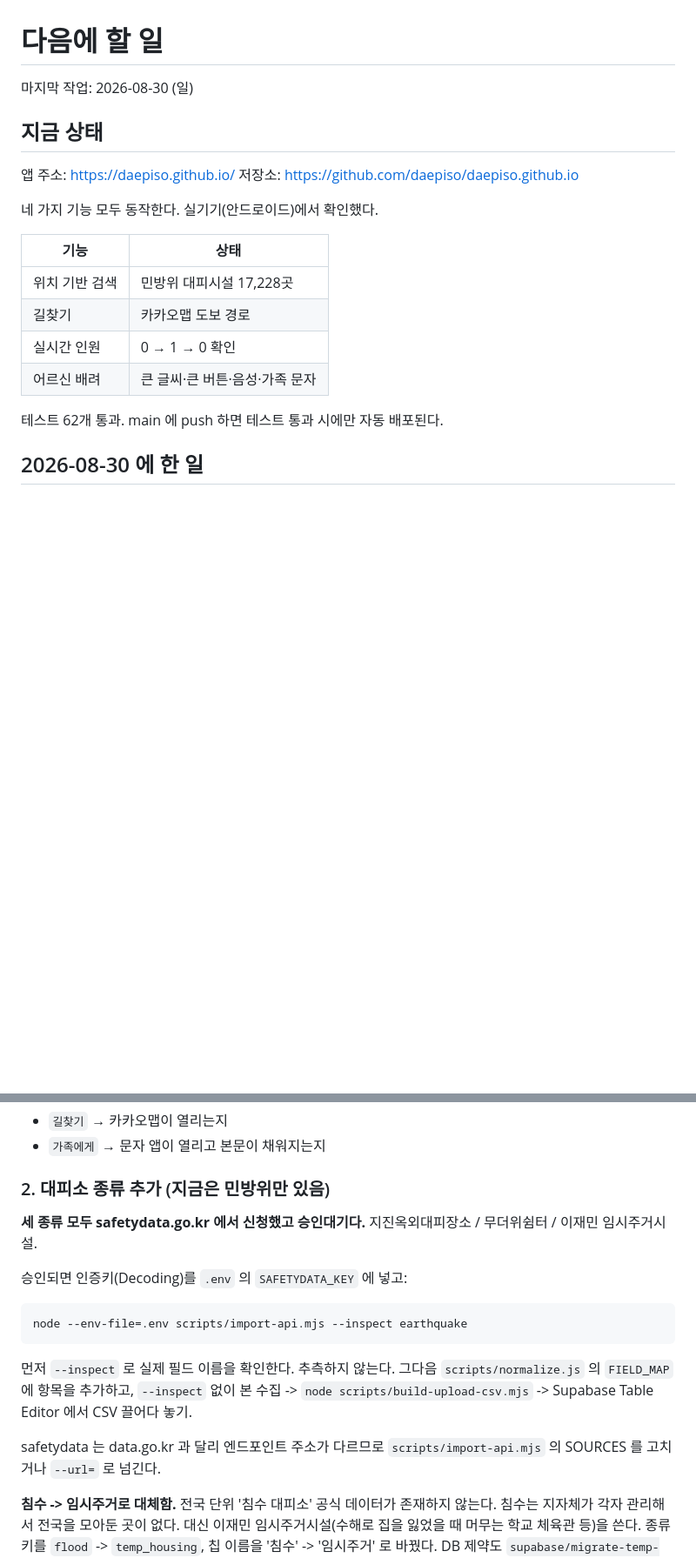
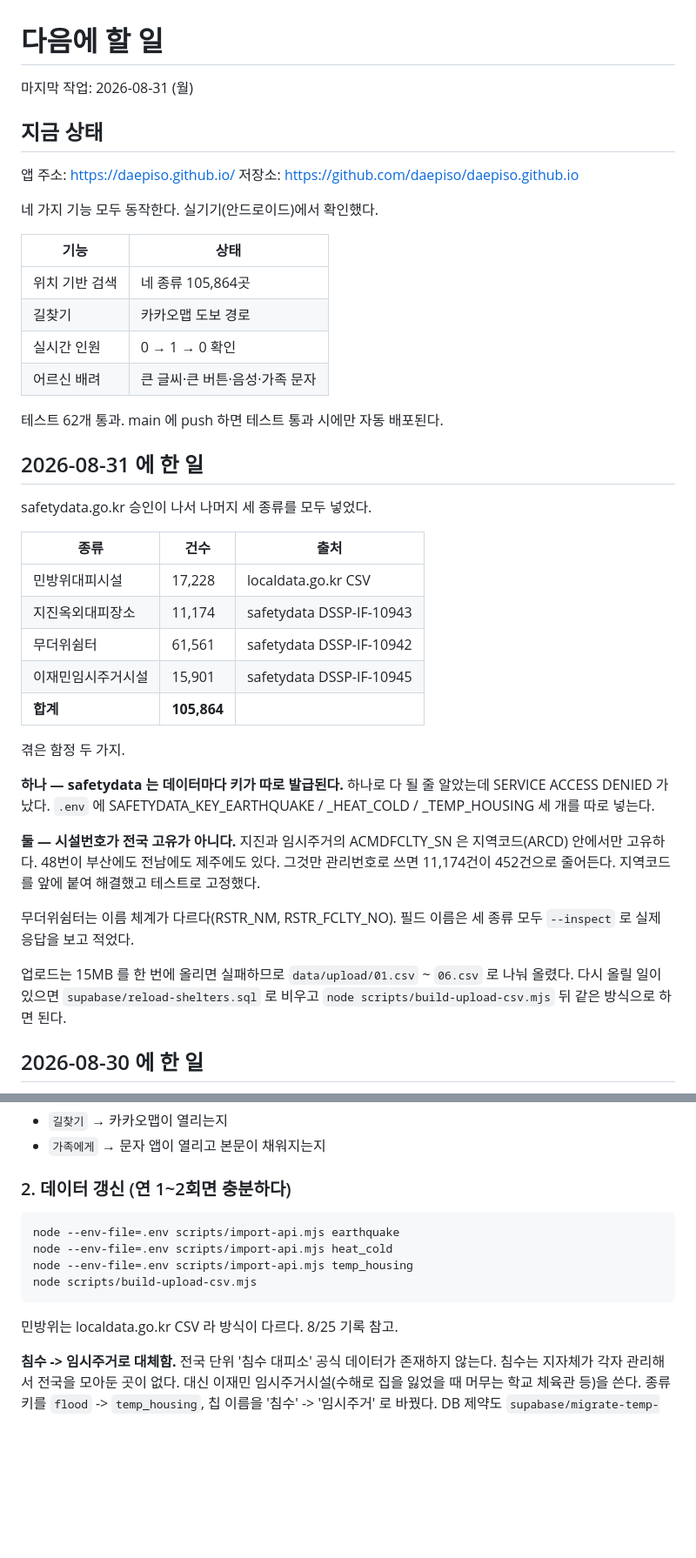
Before and after one commit to daepiso/daepiso.github.io, a Markdown page: docs/다음에-할-일.md, 2 parts joined by grey strips. Shown at 87% size. Drawn GitHub-style; blank space fills up the shorter version.

Commit message:
docs: 네 종류 105,864곳 적재 완료 기록
Co-Authored-By: Claude Opus 5 <noreply@anthropic.com>

````diff
--- a/docs/다음에-할-일.md
+++ b/docs/다음에-할-일.md
@@ -1,6 +1,6 @@
 # 다음에 할 일
 
-마지막 작업: 2026-08-30 (일)
+마지막 작업: 2026-08-31 (월)
 
 ## 지금 상태
 
@@ -11,12 +11,45 @@
 
 | 기능 | 상태 |
 | --- | --- |
-| 위치 기반 검색 | 민방위 대피시설 17,228곳 |
+| 위치 기반 검색 | 네 종류 105,864곳 |
 | 길찾기 | 카카오맵 도보 경로 |
 | 실시간 인원 | 0 → 1 → 0 확인 |
 | 어르신 배려 | 큰 글씨·큰 버튼·음성·가족 문자 |
 
 테스트 62개 통과. main 에 push 하면 테스트 통과 시에만 자동 배포된다.
+
+## 2026-08-31 에 한 일
+
+safetydata.go.kr 승인이 나서 나머지 세 종류를 모두 넣었다.
+
+| 종류 | 건수 | 출처 |
+| --- | --- | --- |
+| 민방위대피시설 | 17,228 | localdata.go.kr CSV |
+| 지진옥외대피장소 | 11,174 | safetydata DSSP-IF-10943 |
+| 무더위쉼터 | 61,561 | safetydata DSSP-IF-10942 |
+| 이재민임시주거시설 | 15,901 | safetydata DSSP-IF-10945 |
+| **합계** | **105,864** | |
+
+겪은 함정 두 가지.
+
+**하나 — safetydata 는 데이터마다 키가 따로 발급된다.**
+하나로 다 될 줄 알았는데 SERVICE ACCESS DENIED 가 났다.
+`.env` 에 SAFETYDATA_KEY_EARTHQUAKE / _HEAT_COLD / _TEMP_HOUSING
+세 개를 따로 넣는다.
+
+**둘 — 시설번호가 전국 고유가 아니다.**
+지진과 임시주거의 ACMDFCLTY_SN 은 지역코드(ARCD) 안에서만 고유하다.
+48번이 부산에도 전남에도 제주에도 있다. 그것만 관리번호로 쓰면
+11,174건이 452건으로 줄어든다. 지역코드를 앞에 붙여 해결했고
+테스트로 고정했다.
+
+무더위쉼터는 이름 체계가 다르다(RSTR_NM, RSTR_FCLTY_NO).
+필드 이름은 세 종류 모두 `--inspect` 로 실제 응답을 보고 적었다.
+
+업로드는 15MB 를 한 번에 올리면 실패하므로
+`data/upload/01.csv` ~ `06.csv` 로 나눠 올렸다.
+다시 올릴 일이 있으면 `supabase/reload-shelters.sql` 로 비우고
+`node scripts/build-upload-csv.mjs` 뒤 같은 방식으로 하면 된다.
 
 ## 2026-08-30 에 한 일
 
@@ -77,24 +110,16 @@ daepiso 라는 GitHub 조직을 만들고 저장소를 daepiso.github.io 로
 - `길찾기` → 카카오맵이 열리는지
 - `가족에게` → 문자 앱이 열리고 본문이 채워지는지
 
-### 2. 대피소 종류 추가 (지금은 민방위만 있음)
-
-**세 종류 모두 safetydata.go.kr 에서 신청했고 승인대기다.**
-지진옥외대피장소 / 무더위쉼터 / 이재민 임시주거시설.
-
-승인되면 인증키(Decoding)를 `.env` 의 `SAFETYDATA_KEY` 에 넣고:
+### 2. 데이터 갱신 (연 1~2회면 충분하다)
 
 ```
-node --env-file=.env scripts/import-api.mjs --inspect earthquake
+node --env-file=.env scripts/import-api.mjs earthquake
+node --env-file=.env scripts/import-api.mjs heat_cold
+node --env-file=.env scripts/import-api.mjs temp_housing
+node scripts/build-upload-csv.mjs
 ```
 
-먼저 `--inspect` 로 실제 필드 이름을 확인한다. 추측하지 않는다.
-그다음 `scripts/normalize.js` 의 `FIELD_MAP` 에 항목을 추가하고,
-`--inspect` 없이 본 수집 -> `node scripts/build-upload-csv.mjs`
--> Supabase Table Editor 에서 CSV 끌어다 놓기.
-
-safetydata 는 data.go.kr 과 달리 엔드포인트 주소가 다르므로
-`scripts/import-api.mjs` 의 SOURCES 를 고치거나 `--url=` 로 넘긴다.
+민방위는 localdata.go.kr CSV 라 방식이 다르다. 8/25 기록 참고.
 
 **침수 -> 임시주거로 대체함.** 전국 단위 '침수 대피소' 공식 데이터가
 존재하지 않는다. 침수는 지자체가 각자 관리해서 전국을 모아둔 곳이 없다.
````
